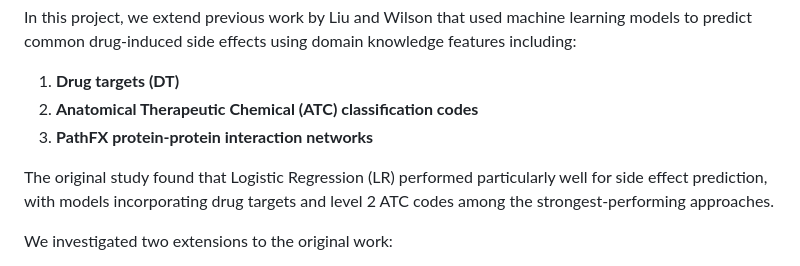
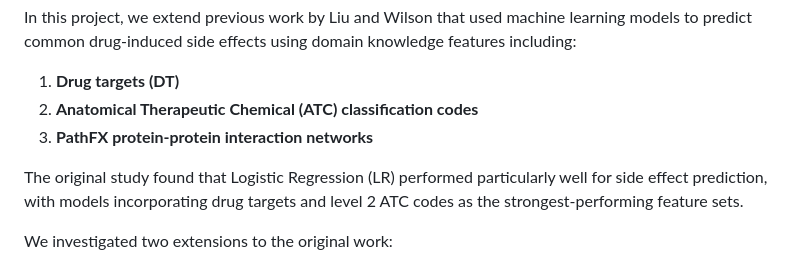
Before and after one commit to abeni8/ML_Atc_DT_PFX, a Markdown page: README.md, the part around the change. Rendered like a GitHub page.

```diff
--- a/README.md
+++ b/README.md
@@ -16,7 +16,7 @@ In this project, we extend previous work by Liu and Wilson that used machine lea
 2. **Anatomical Therapeutic Chemical (ATC) classification codes**
 3. **PathFX protein-protein interaction networks**
 
-The original study found that Logistic Regression (LR) performed particularly well for side effect prediction, with models incorporating drug targets and level 2 ATC codes among the strongest-performing approaches.
+The original study found that Logistic Regression (LR) performed particularly well for side effect prediction, with models incorporating drug targets and level 2 ATC codes as the strongest-performing feature sets.
 
 We investigated two extensions to the original work:
 
```
